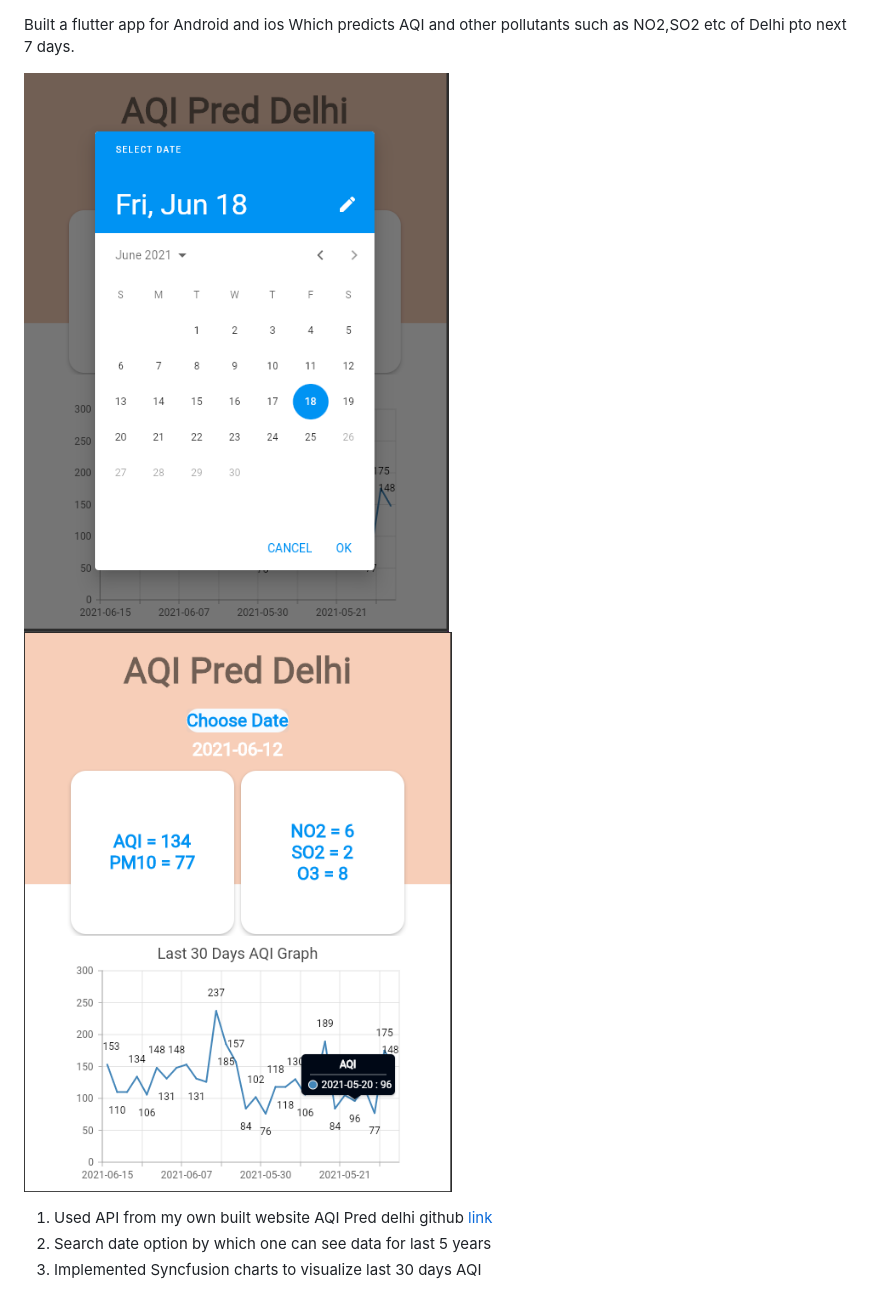
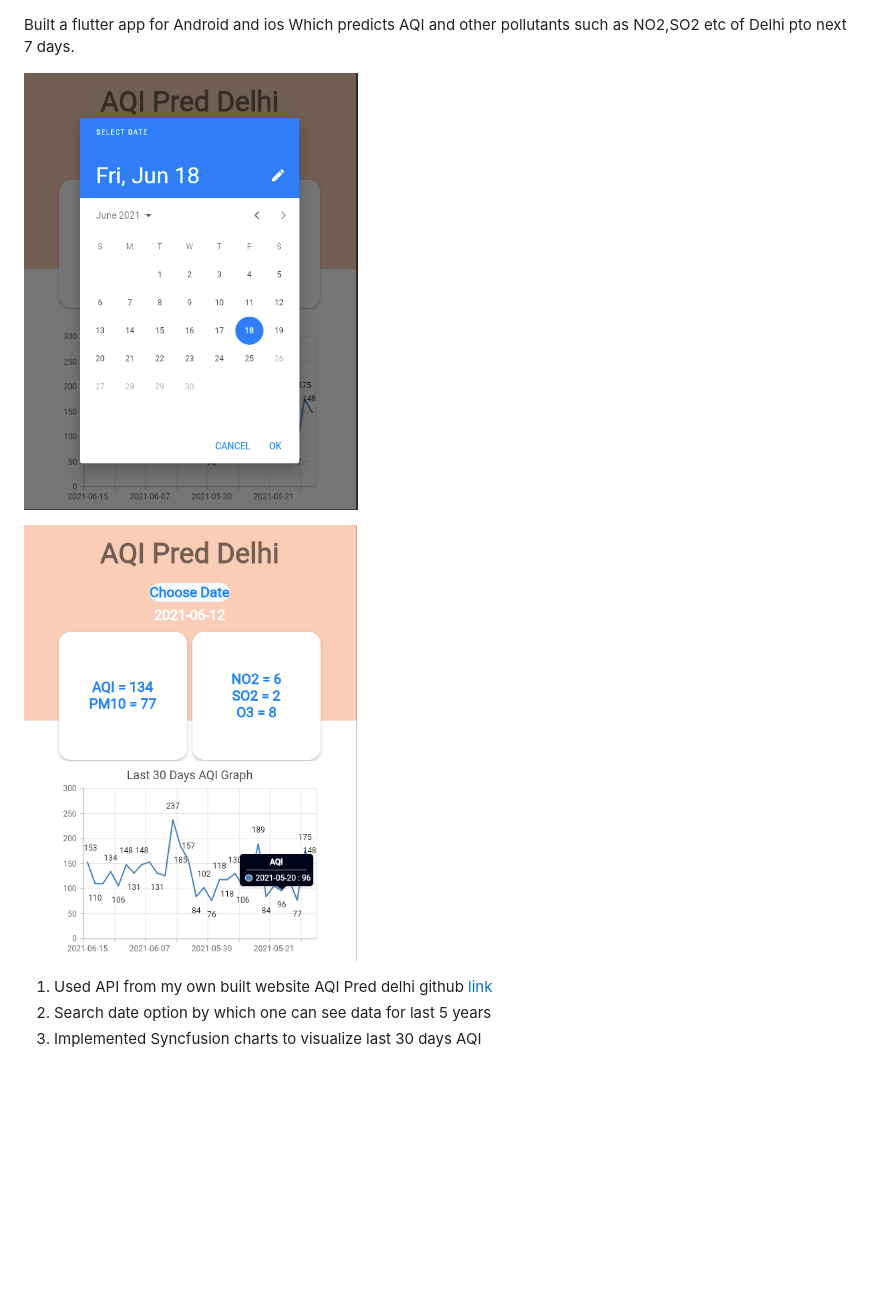
Before and after one commit to vc8006/flutter_aqi_app, a Markdown page: README.md, the part around the change. Rendered like a GitHub page; pictures changed too: fapps.png (added), main.png (deleted), mainf.png (added); blank space fills up the shorter version.

```diff
--- a/README.md
+++ b/README.md
@@ -1,7 +1,8 @@
 Built a flutter app for Android and ios Which predicts AQI and other pollutants such as NO2,SO2 etc of Delhi pto next 7 days.
 
-![screenshot](searchapp.png)
-![screenshot](main.png)
+![screenshot](fapps.png)
+
+![screenshot](mainf.png)
 
 1. Used API from my own built website AQI Pred delhi github [link](https://github.com/vc8006/aqi_pred)
 2. Search date option by which one can see data for last 5 years
```
